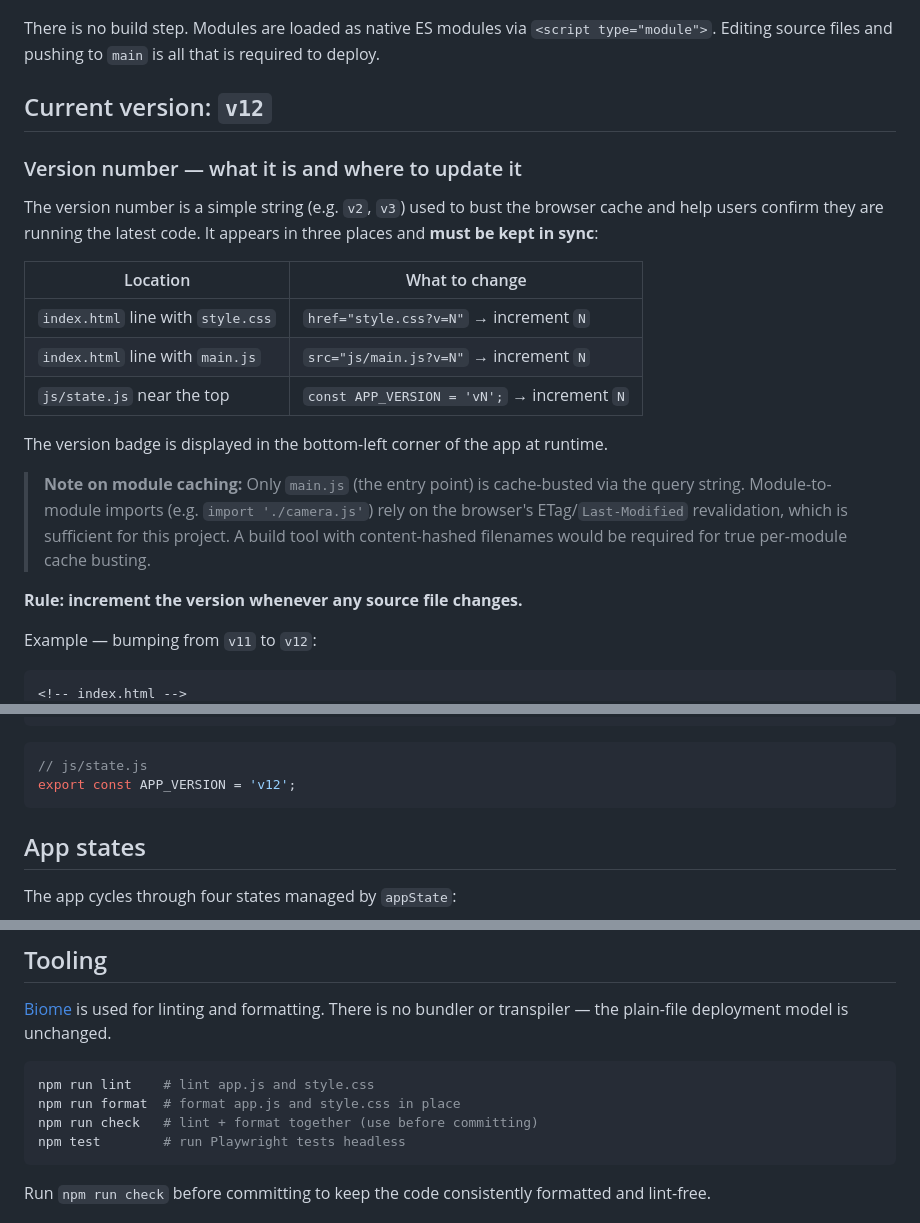
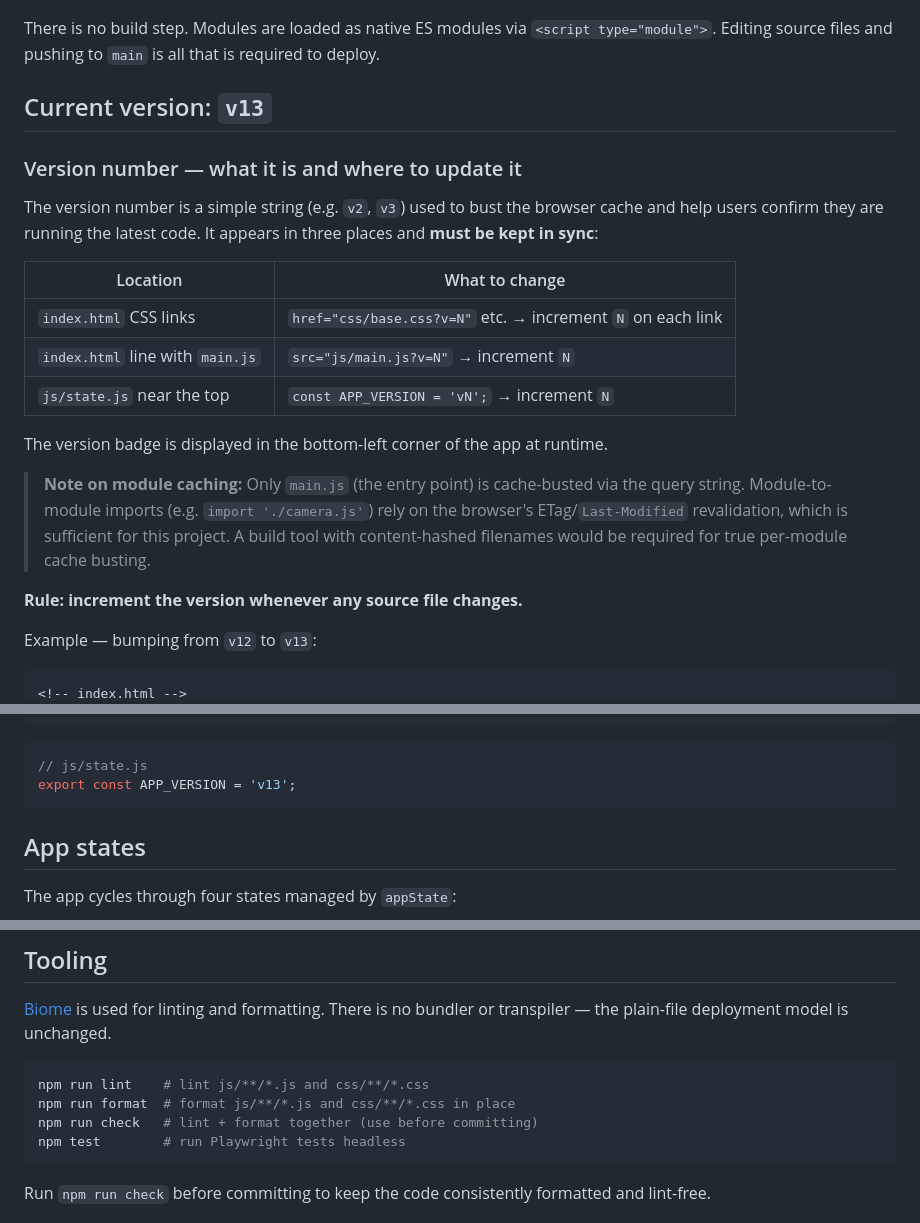
Before and after one commit to larsselstad/golfreplay, a Markdown page: AGENTS.md, 3 parts joined by grey strips. GitHub-like rendering.

````diff
--- a/AGENTS.md
+++ b/AGENTS.md
@@ -25,7 +29,7 @@ Golf Replay is a single-page web app (plain HTML + CSS + JS, no build tool) that
 
 There is no build step. Modules are loaded as native ES modules via `<script type="module">`. Editing source files and pushing to `main` is all that is required to deploy.
 
-## Current version: `v12`
+## Current version: `v13`
 
 ### Version number — what it is and where to update it
 
@@ -33,7 +37,7 @@ The version number is a simple string (e.g. `v2`, `v3`) used to bust the browser
 
 | Location | What to change |
 |---|---|
-| `index.html` line with `style.css` | `href="style.css?v=N"` → increment `N` |
+| `index.html` CSS links | `href="css/base.css?v=N"` etc. → increment `N` on each link |
 | `index.html` line with `main.js` | `src="js/main.js?v=N"` → increment `N` |
 | `js/state.js` near the top | `const APP_VERSION = 'vN';` → increment `N` |
 
@@ -43,7 +47,7 @@ The version badge is displayed in the bottom-left corner of the app at runtime.
 
 **Rule: increment the version whenever any source file changes.**
 
-Example — bumping from `v11` to `v12`:
+Example — bumping from `v12` to `v13`:
 
 ```html
 <!-- index.html -->
@@ -53,7 +61,7 @@ Example — bumping from `v11` to `v12`:
 
 ```js
 // js/state.js
-export const APP_VERSION = 'v12';
+export const APP_VERSION = 'v13';
 ```
 
 ## App states
@@ -103,8 +111,8 @@ User settings (`camera`, `countdown`, `replays`) are persisted to `localStorage`
 [Biome](https://biomejs.dev) is used for linting and formatting. There is no bundler or transpiler — the plain-file deployment model is unchanged.
 
 ```bash
-npm run lint    # lint app.js and style.css
-npm run format  # format app.js and style.css in place
+npm run lint    # lint js/**/*.js and css/**/*.css
+npm run format  # format js/**/*.js and css/**/*.css in place
 npm run check   # lint + format together (use before committing)
 npm test        # run Playwright tests headless
 ```
````
Also changed, not shown: other parts of AGENTS.md (+39 -4 lines), README.md (+13 -3 lines).
